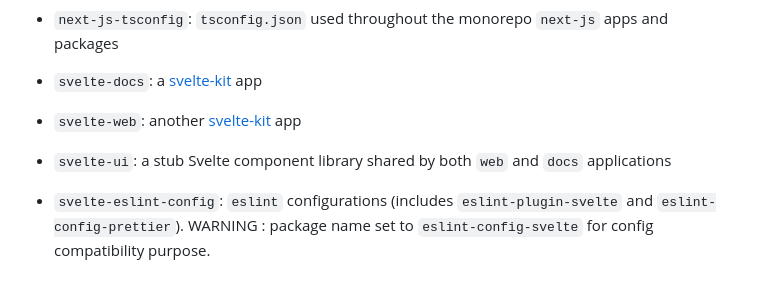
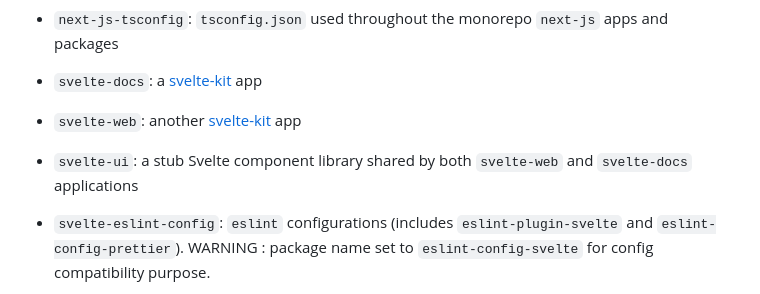
Before and after one commit to Monwoo/web-starters-free, a Markdown page: README.md, the part around the change. Rendered like a GitHub page.

Commit message:
[MWS] updating readme.md

```diff
--- a/README.md
+++ b/README.md
@@ -15,7 +15,7 @@ Will contain multiple free webstarters (ready to use) and some parts of opened c
 
 - `svelte-docs`: a [svelte-kit](https://kit.svelte.dev/) app
 - `svelte-web`: another [svelte-kit](https://kit.svelte.dev/) app
-- `svelte-ui`: a stub Svelte component library shared by both `web` and `docs` applications
+- `svelte-ui`: a stub Svelte component library shared by both `svelte-web` and `svelte-docs` applications
 - `svelte-eslint-config`: `eslint` configurations (includes `eslint-plugin-svelte` and `eslint-config-prettier`). WARNING : package name set to `eslint-config-svelte` for config compatibility purpose.
 - `svelte-tsconfig`: `tsconfig.json` used throughout the monorepo `svelte` apps and packages
 
```
